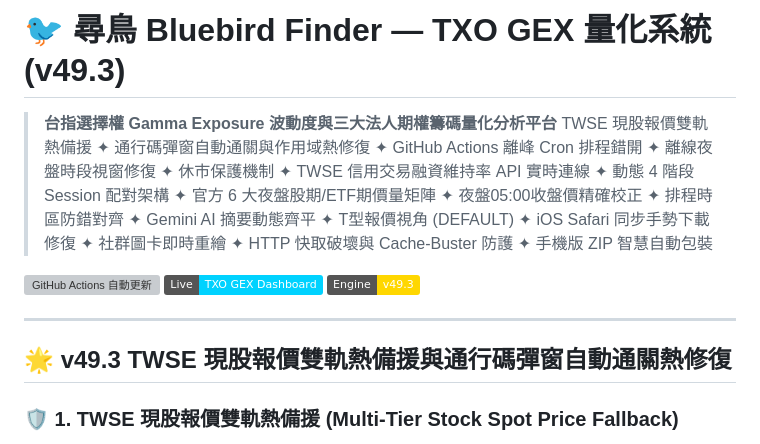
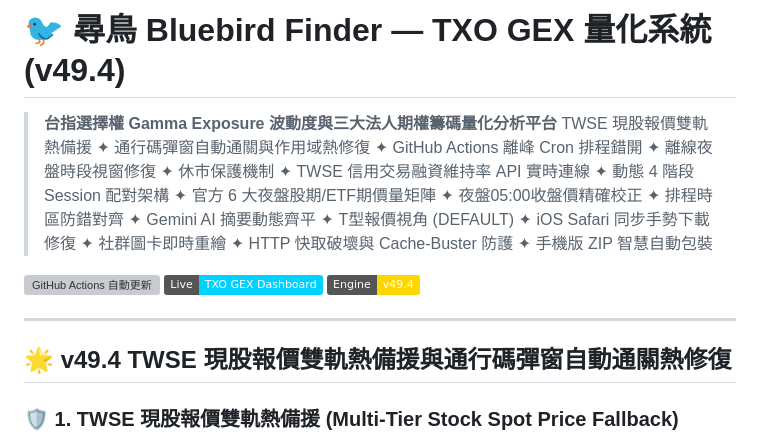
Before and after one commit to bluebirdfinder/TXO-GEX-Dashboard, a Markdown page: README.md, the part around the change. Rendered like a GitHub page; badges without logos; grey boxes are pictures that could not be loaded.

Commit message:
Update README.md and HISTORY.md for v49.4 release

```diff
--- a/README.md
+++ b/README.md
@@ -1,15 +1,15 @@
-# 🐦 尋鳥 Bluebird Finder — TXO GEX 量化系統 (v49.3)
+# 🐦 尋鳥 Bluebird Finder — TXO GEX 量化系統 (v49.4)
 
 > **台指選擇權 Gamma Exposure 波動度與三大法人期權籌碼量化分析平台**
 > TWSE 現股報價雙軌熱備援 ✦ 通行碼彈窗自動通關與作用域熱修復 ✦ GitHub Actions 離峰 Cron 排程錯開 ✦ 離線夜盤時段視窗修復 ✦ 休市保護機制 ✦ TWSE 信用交易融資維持率 API 實時連線 ✦ 動態 4 階段 Session 配對架構 ✦ 官方 6 大夜盤股期/ETF期價量矩陣 ✦ 夜盤05:00收盤價精確校正 ✦ 排程時區防錯對齊 ✦ Gemini AI 摘要動態齊平 ✦ T型報價視角 (DEFAULT) ✦ iOS Safari 同步手勢下載修復 ✦ 社群圖卡即時重繪 ✦ HTTP 快取破壞與 Cache-Buster 防護 ✦ 手機版 ZIP 智慧自動包裝
 
 [![GitHub Actions 自動更新](https://github.com/bluebirdfinder/TXO-GEX-Dashboard/actions/workflows/auto_update.yml/badge.svg)](https://github.com/bluebirdfinder/TXO-GEX-Dashboard/actions/workflows/auto_update.yml)
 [![Live 儀表板](https://img.shields.io/badge/Live-TXO_GEX_Dashboard-00d2ff?style=flat&logo=googlechrome)](https://bluebirdfinder.github.io/TXO-GEX-Dashboard/)
-[![引擎版本](https://img.shields.io/badge/Engine-v49.3-ffd700?style=flat&logo=python)](scripts/fetch_and_calc_vision.py)
+[![引擎版本](https://img.shields.io/badge/Engine-v49.4-ffd700?style=flat&logo=python)](scripts/fetch_and_calc_vision.py)
 
 ---
 
-## 🌟 v49.3 TWSE 現股報價雙軌熱備援與通行碼彈窗自動通關熱修復
+## 🌟 v49.4 TWSE 現股報價雙軌熱備援與通行碼彈窗自動通關熱修復
 
 ### 🛡️ 1. TWSE 現股報價雙軌熱備援 (Multi-Tier Stock Spot Price Fallback)
 - **多層級現貨抓取**：升級 `fetch_twse_stock_spot_prices()` 導入 Tier 1 TWSE OpenAPI (`STOCK_DAY_ALL`) ➔ Tier 2 TWSE MIS 官方即時 API 雙軌抓取備援，並校正靜態備用庫，確保個股期現貨價差計算極致精準。
```
Also changed, not shown: HISTORY.md (+16 -0 lines).
